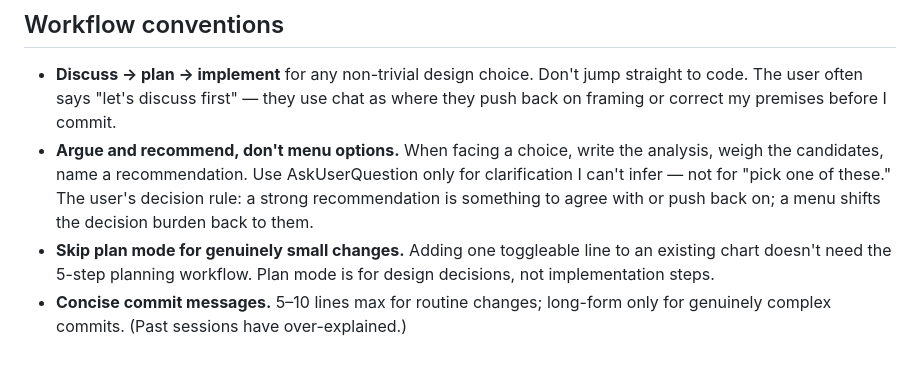
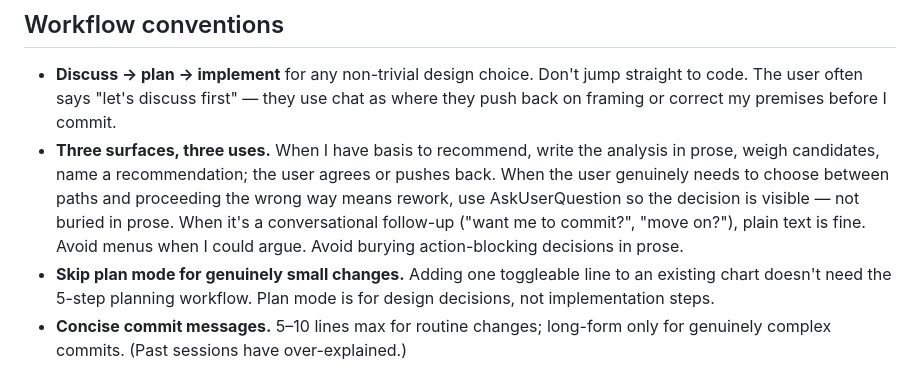
Before and after one commit to jayzhaomurray/boc-tracker, a Markdown page: CLAUDE.md, the part around the change. GitHub-like rendering.

Commit message:
CLAUDE.md: refine the decision-surfacing rule
Replace "Argue and recommend, don't menu options" with a three-
surface rule covering the realistic spectrum:

- Argue in prose when I have basis to recommend (the original rule;
  preserved).
- AskUserQuestion popup when the user genuinely needs to choose and
  the wrong path means rework — so the decision is visible, not
  buried in prose.
- Plain text for conversational follow-ups.

Background: the old rule pushed me away from menus (good) but I
overcorrected and started burying real decision questions in prose
where the user could miss them. The user flagged this and asked
for a more reliable popup signal on action-blocking choices.

Co-Authored-By: Claude Opus 4.7 (1M context) <noreply@anthropic.com>

```diff
--- a/CLAUDE.md
+++ b/CLAUDE.md
@@ -16,7 +16,7 @@ Read these four documents in order before doing anything substantive. They are t
 ## Workflow conventions
 
 - **Discuss → plan → implement** for any non-trivial design choice. Don't jump straight to code. The user often says "let's discuss first" — they use chat as where they push back on framing or correct my premises before I commit.
-- **Argue and recommend, don't menu options.** When facing a choice, write the analysis, weigh the candidates, name a recommendation. Use AskUserQuestion only for clarification I can't infer — not for "pick one of these." The user's decision rule: a strong recommendation is something to agree with or push back on; a menu shifts the decision burden back to them.
+- **Three surfaces, three uses.** When I have basis to recommend, write the analysis in prose, weigh candidates, name a recommendation; the user agrees or pushes back. When the user genuinely needs to choose between paths and proceeding the wrong way means rework, use AskUserQuestion so the decision is visible — not buried in prose. When it's a conversational follow-up ("want me to commit?", "move on?"), plain text is fine. Avoid menus when I could argue. Avoid burying action-blocking decisions in prose.
 - **Skip plan mode for genuinely small changes.** Adding one toggleable line to an existing chart doesn't need the 5-step planning workflow. Plan mode is for design decisions, not implementation steps.
 - **Concise commit messages.** 5–10 lines max for routine changes; long-form only for genuinely complex commits. (Past sessions have over-explained.)
 - **Never silently break a principle, never silently rewrite one.** chart_style_guide.md §8 has the exception/revision protocol. Surface the case, propose either revising the principle (if it'll recur) or documenting an exception.
```
